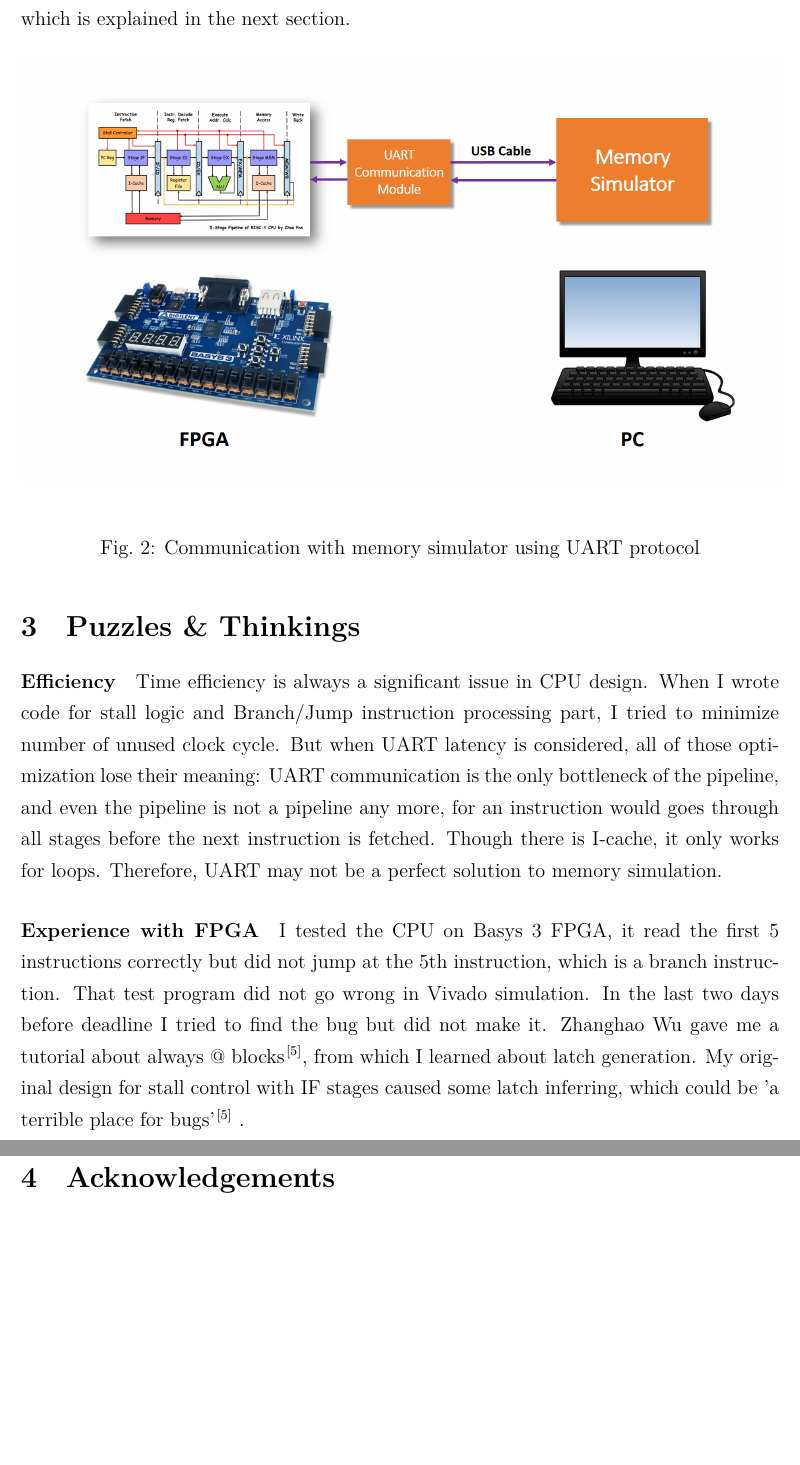
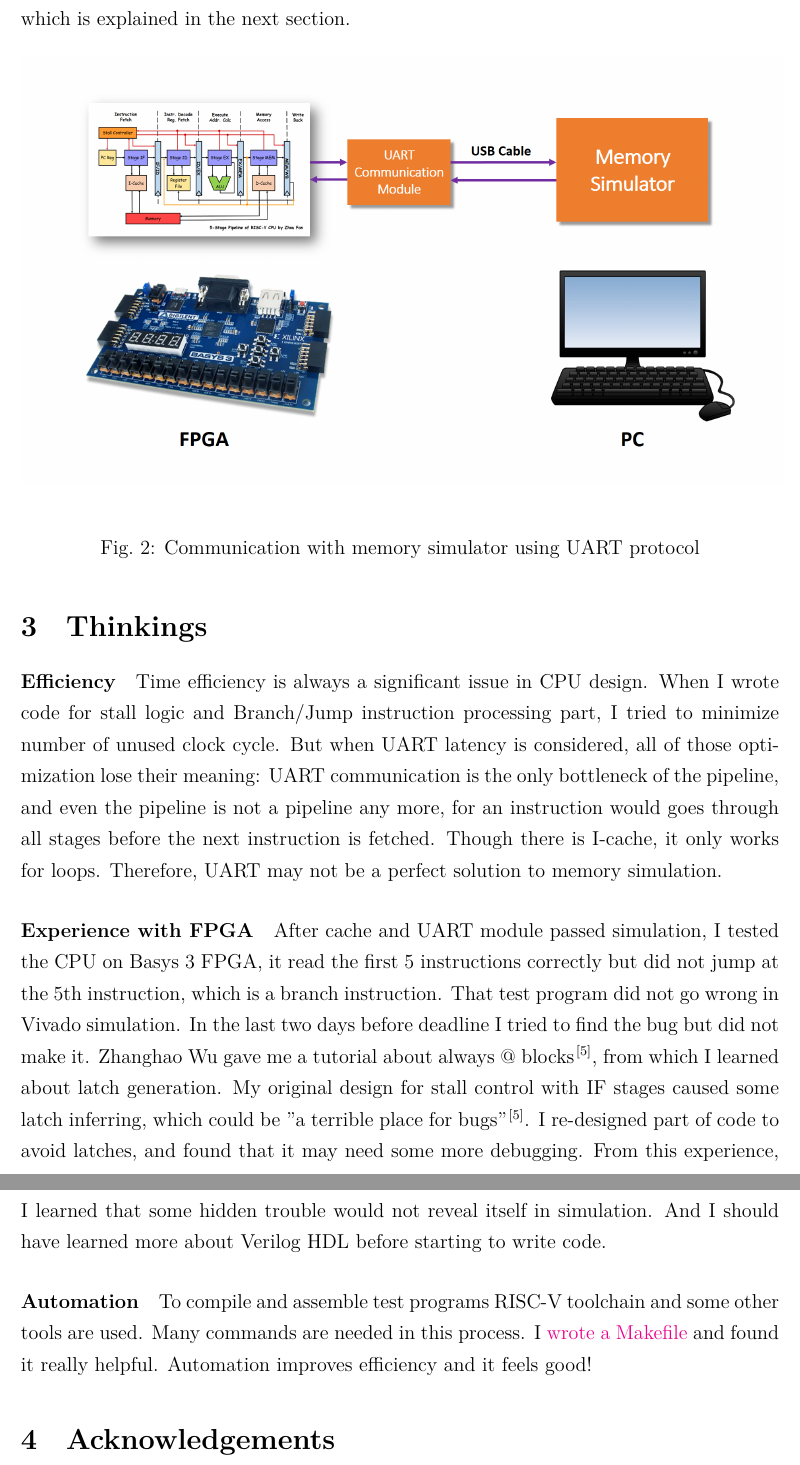
Before and after one commit to Evensgn/RISC-V-CPU, a LaTeX document (doc/project-report.tex): two parts of pages 3 and 4 of 6, joined at a grey line, cut so that both start at the same text, the shorter picture padded with empty space. Compiled offline with XeLaTeX.

Commit message:
Update project report & readme

```diff
--- a/doc/project-report.tex
+++ b/doc/project-report.tex
@@ -137,12 +137,14 @@ The CPU with cache and UART module passed simulation in Xilinx Vivado using mult
 	\caption{Communication with memory simulator using UART protocol}
 \end{figure}
 
-\section{Puzzles \& Thinkings}
+\section{Thinkings}
 
 \paragraph{Efficiency} Time efficiency is always a significant issue in CPU design. When I wrote code for stall logic and Branch/Jump instruction processing part, I tried to minimize number of unused clock cycle. But when UART latency is considered, all of those optimization lose their meaning: UART communication is the only bottleneck of the pipeline, and even the pipeline is not a pipeline any more, for an instruction would goes through all stages before the next instruction is fetched. Though there is I-cache, it only works for loops. Therefore, UART may not be a perfect solution to memory simulation.
 
-\paragraph{Experience with FPGA} I tested the CPU on Basys 3 FPGA, it read the first 5 instructions correctly but did not jump at the 5th instruction, which is a branch instruction. That test program did not go wrong in Vivado simulation. In the last two days before deadline I tried to find the bug but did not make it. Zhanghao Wu gave me a tutorial about always @ blocks\cite{always}, from which I learned about latch generation. My original design for stall control with IF stages caused some latch inferring, which could be 'a
-terrible place for bugs'\cite{always} .
+\paragraph{Experience with FPGA} After cache and UART module passed simulation, I tested the CPU on Basys 3 FPGA, it read the first 5 instructions correctly but did not jump at the 5th instruction, which is a branch instruction. That test program did not go wrong in Vivado simulation. In the last two days before deadline I tried to find the bug but did not make it. Zhanghao Wu gave me a tutorial about always @ blocks\cite{always}, from which I learned about latch generation. My original design for stall control with IF stages caused some latch inferring, which could be "a
+terrible place for bugs"\cite{always}. I re-designed part of code to avoid latches, and found that it may need some more debugging. From this experience, I learned that some hidden trouble would not reveal itself in simulation. And I should have learned more about Verilog HDL before starting to write code.
+
+\paragraph{Automation} To compile and assemble test programs RISC-V toolchain and some other tools are used. Many commands are needed in this process. I \href{http://blog.evensgn.com/riscv-gnu-toolchain/}{wrote a Makefile} and found it really helpful. Automation improves efficiency and it feels good!
 
 \section{Acknowledgements}
 Special thanks would go to Zhanghao Wu (吴章昊) for his instructive discusstions and useful suggestions on this project. I would like to express my gratitude to TA Zhekai Zhang (张哲恺) as well, for his MIPS CPU project (especially the code of cache and UART module) and much work for this assignment. I am also indebted to many other classmates for their direct and indirect help to me.
```
Also changed, not shown: doc/project-report.md (deleted, +0 -7 lines), README.md, doc/project-report.pdf.
